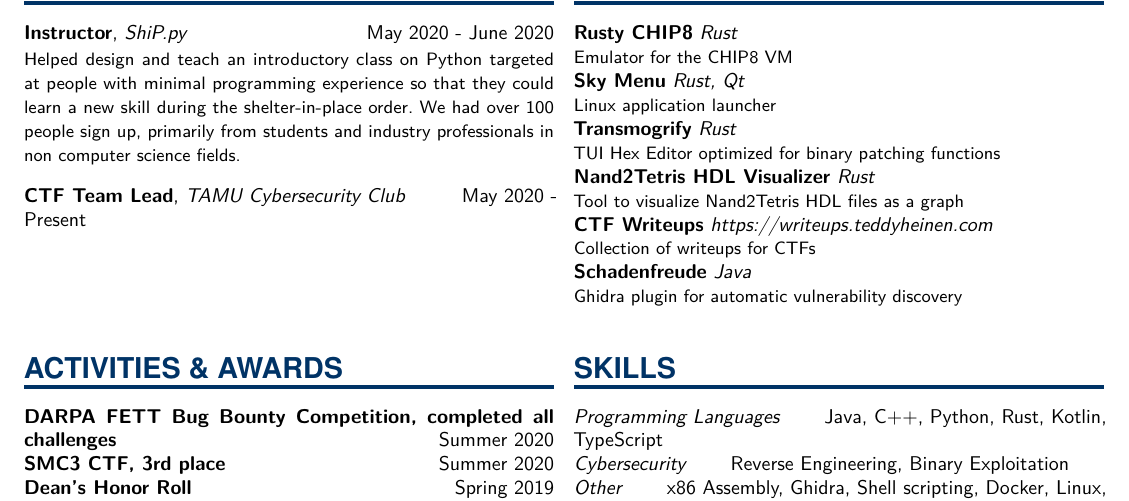
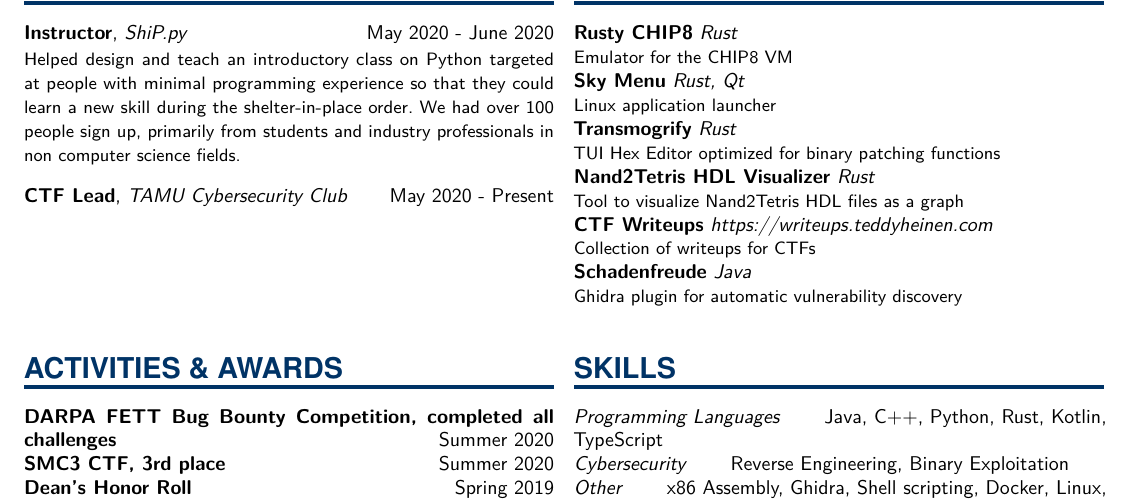
Before and after one commit to tcheinen/resume, a LaTeX CV (resume.tex): part of the page, cut so that both start at the same text. Compiled offline with pdfLaTeX.

Commit message:
get rid of a word so the layout works better

```diff
--- a/resume.tex
+++ b/resume.tex
@@ -194,7 +194,7 @@
     {ShiP.py}
     {Helped design and teach an introductory class on Python targeted at people with minimal programming experience so that they could learn a new skill during the shelter-in-place order. We had over 100 people sign up, primarily from students and industry professionals in non computer science fields. }
     \VolunteerEntry
-    {CTF Team Lead}
+    {CTF Lead}
     {May 2020 - Present}
     {TAMU Cybersecurity Club}
     {}
```
